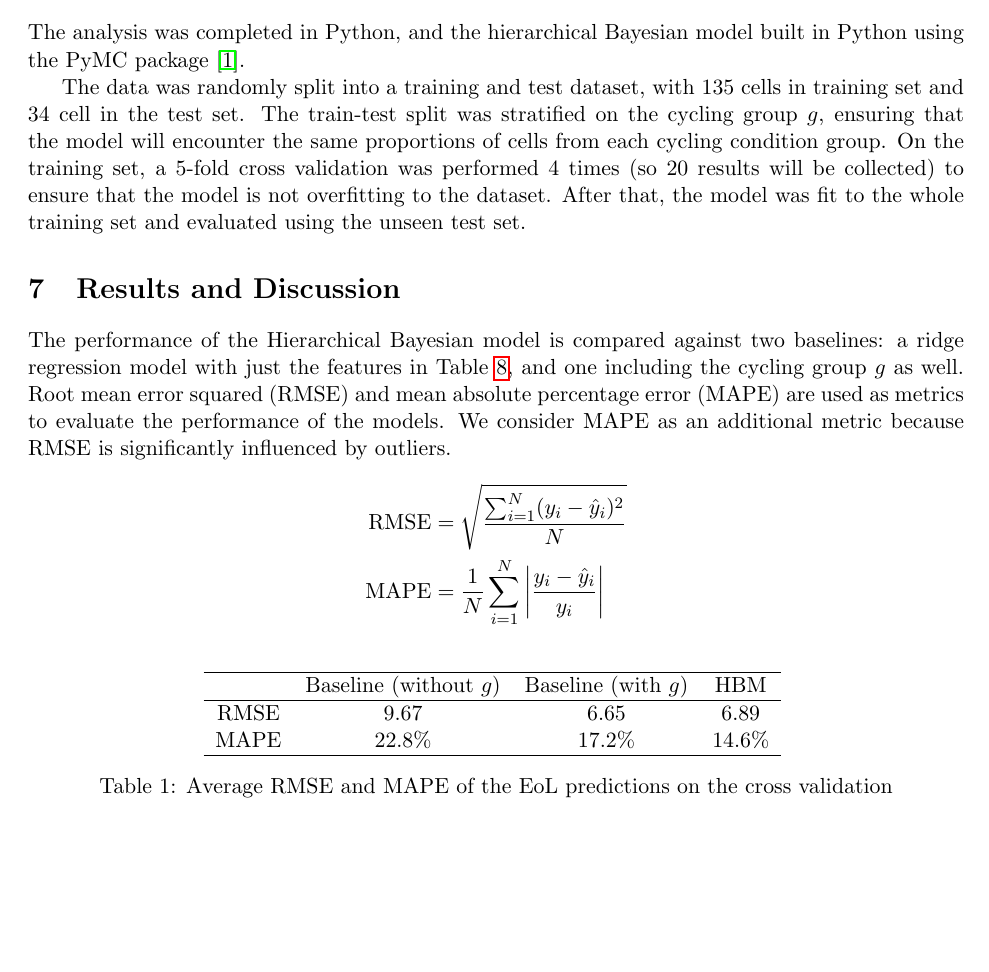
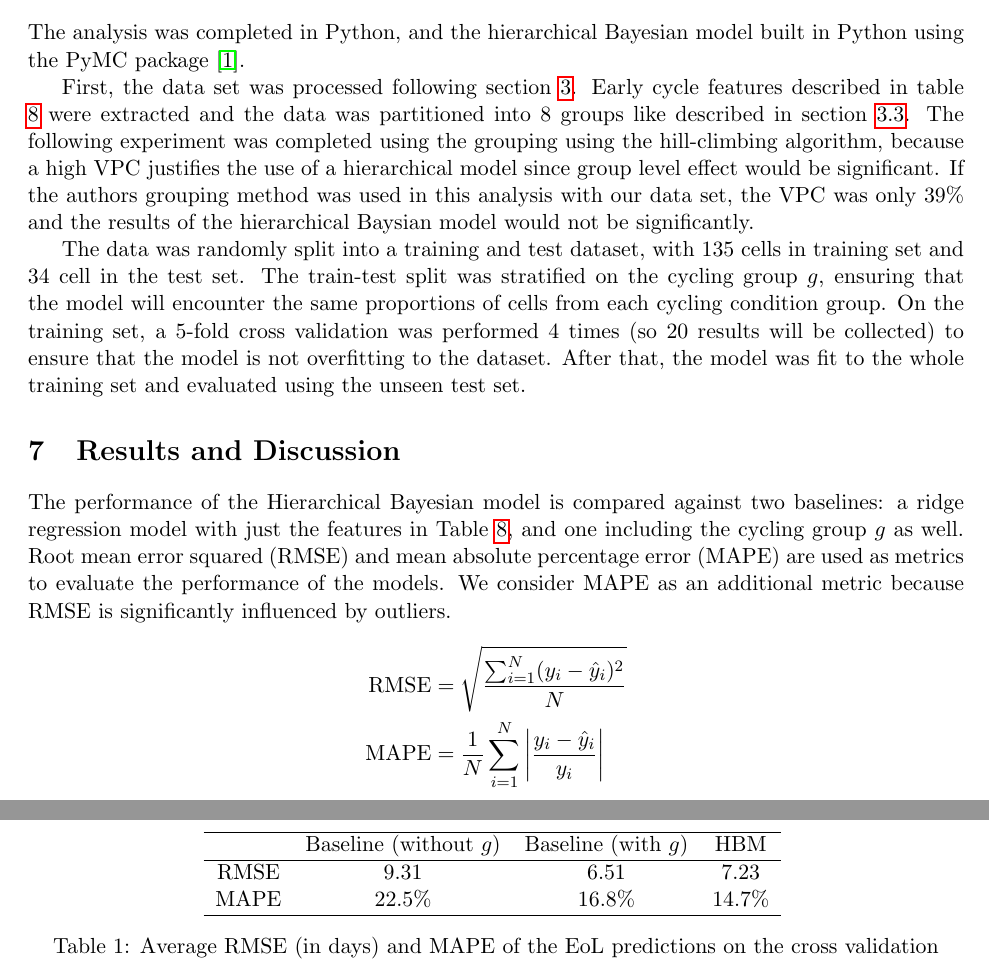
Before and after one commit to mkelsayed/HierarchicalBayesForPredictingBatteryRUL, a LaTeX document (Report/report.tex, which reads Report/experiment.tex): part of page 6 of 11 before the commit and two parts of pages 6 and 7 of 11 after it, the two joined at a grey line, cut so that both start at the same text, the shorter picture padded with empty space. Compiled offline with pdfLaTeX.

Commit message:
Added seed to analysis.ipynb, adjusted results, completed experiment section

```diff
--- a/Report/experiment.tex
+++ b/Report/experiment.tex
@@ -1,6 +1,8 @@
 \section{Experiment}
 
 The analysis was completed in Python, and the hierarchical Bayesian model built in Python using the PyMC package \cite{pymc2023}.
+
+First, the data set was processed following section \ref{sec:dataoverview}. Early cycle features described in table \ref{table:features} were extracted and the data was partitioned into 8 groups like described in section \ref{subsec:GroupingResults}. The following experiment was completed using the grouping using the hill-climbing algorithm, because a high VPC justifies the use of a hierarchical model since group level effect would be significant. If the authors grouping method was used in this analysis with our data set, the VPC was only 39\% and the results of the hierarchical Baysian model would not be significantly.
 
 The data was randomly split into a training and test dataset, with 135 cells in training set and 34 cell in the test set. The train-test split was stratified on the cycling group $g$, ensuring that the model will encounter the same proportions of cells from each cycling condition group. On the training set, a 5-fold cross validation was performed 4 times (so 20 results will be collected) to ensure that the model is not overfitting to the dataset. After that, the model was fit to the whole training set and evaluated using the unseen test set.
 
@@ -12,17 +14,17 @@ The performance of the Hierarchical Bayesian model is compared against two basel
     \text{MAPE} &= \frac{1}{N}\sum^N_{i=1} \left| \frac{y_i - \hat{y}_i}{y_i} \right|
 \end{align*}
 
-\begin{table}[h!]
+\begin{table}[!ht]
 \centering
 \begin{tabular}{cccc}
 \hline
              &   Baseline (without $g$) & Baseline (with $g$) &     HBM     \\
 \hline
-     RMSE    &    9.67                  &    6.65             &     6.89    \\
-     MAPE    &    22.8\%                &    17.2\%           &     14.6\%  \\
+     RMSE    &    9.31                 &    6.51             &     7.23    \\
+     MAPE    &    22.5\%                &    16.8\%           &     14.7\%  \\
 \hline
 \end{tabular}
-\caption{Average RMSE and MAPE of the EoL predictions on the cross validation}
+\caption{Average RMSE (in days) and MAPE of the EoL predictions on the cross validation}
 \label{table:RMSEandMAPE}
 \end{table}
 
```
Also changed, not shown: Report/data.tex (+3 -3 lines), Report/kfolds_results.png, Report/results_scatterplot.png, Report/experiment.tex (34 more changed lines), 2 other files.
